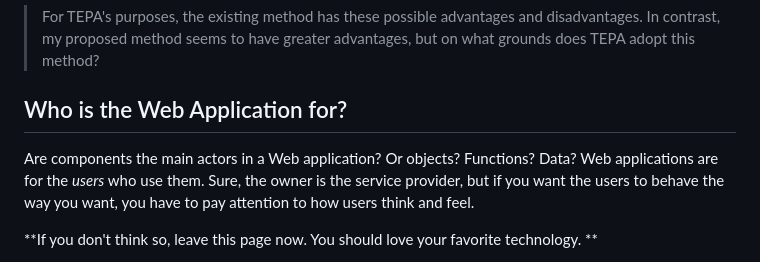
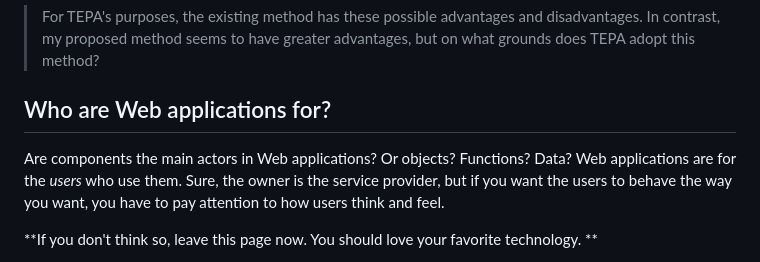
Before and after one commit to arowM/tepa, a Markdown page: README.md, the part around the change printed below. GitHub-like rendering.

Commit message:
Trivial fix about README

```diff
--- a/README.md
+++ b/README.md
@@ -30,9 +35,9 @@ on social networking sites; you can politely create an issue on GitHub as follow
 
 > For TEPA's purposes, the existing method has these possible advantages and disadvantages. In contrast, my proposed method seems to have greater advantages, but on what grounds does TEPA adopt this method?
 
-## Who is the Web Application for?
+## Who are Web applications for?
 
-Are components the main actors in a Web application? Or objects? Functions? Data?
+Are components the main actors in Web applications? Or objects? Functions? Data?
 Web applications are for the _users_ who use them. Sure, the owner is the service provider, but if you want the users to behave the way you want, you have to pay attention to how users think and feel.
 
 **If you don't think so, leave this page now. You should love your favorite technology. **
```
Also changed, not shown: other parts of README.md (+5 -0 lines).
